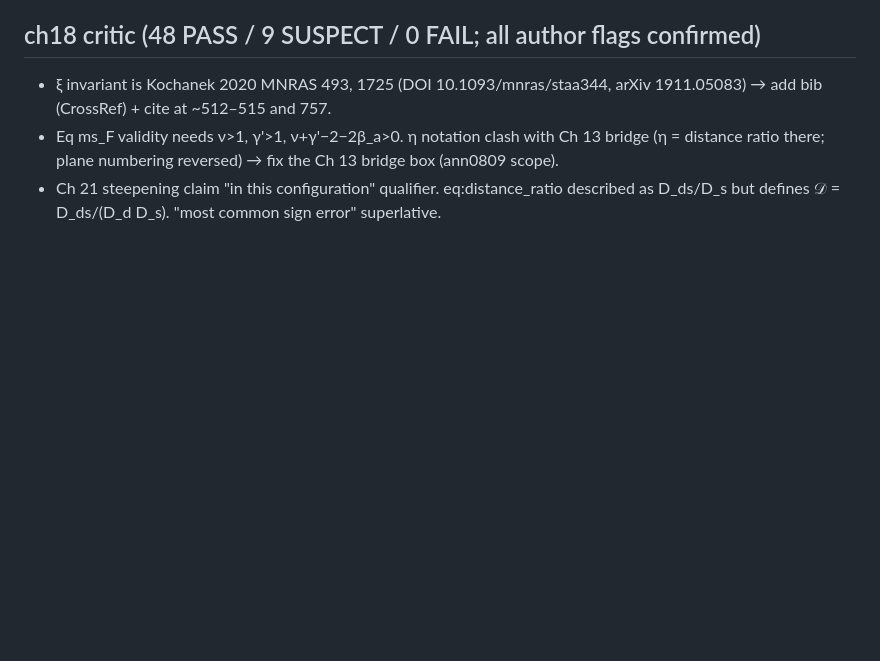
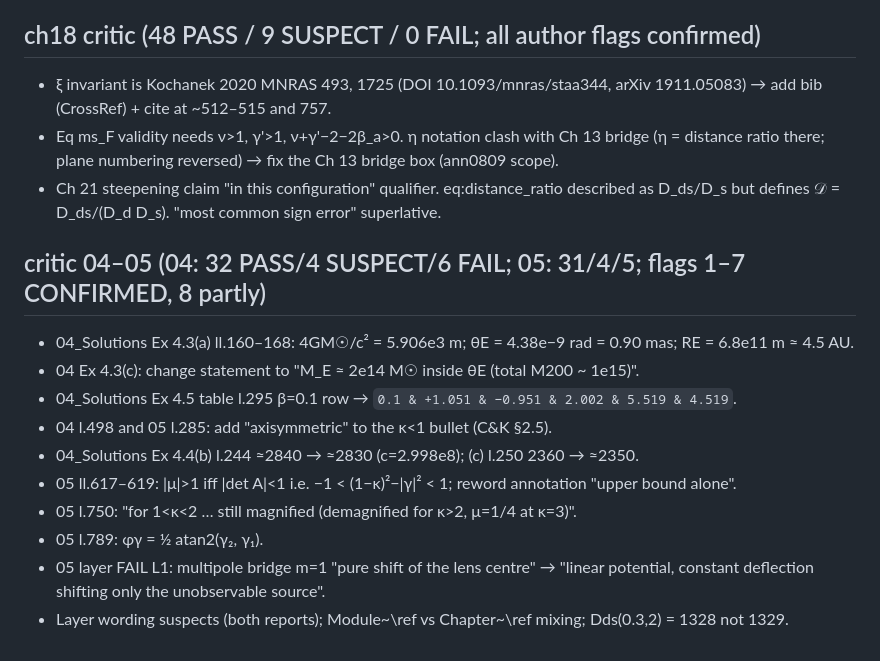
Before and after one commit to rodelcr/Learning_to_Lens, a Markdown page: NOTES_fixpass_tracker_2026-10-14.md, the part around the change. Rendered like a GitHub page; blank space fills up the shorter version.

Commit message:
Merge critic 04-05 report; tracker updated
Co-Authored-By: Claude Fable 5.1 <noreply@anthropic.com>

```diff
--- a/NOTES_fixpass_tracker_2026-10-14.md
+++ b/NOTES_fixpass_tracker_2026-10-14.md
@@ -143,3 +143,14 @@
 - ξ invariant is Kochanek 2020 MNRAS 493, 1725 (DOI 10.1093/mnras/staa344, arXiv 1911.05083) → add bib (CrossRef) + cite at ~512–515 and 757.
 - Eq ms_F validity needs ν>1, γ'>1, ν+γ'−2−2β_a>0. η notation clash with Ch 13 bridge (η = distance ratio there; plane numbering reversed) → fix the Ch 13 bridge box (ann0809 scope).
 - Ch 21 steepening claim "in this configuration" qualifier. eq:distance_ratio described as D_ds/D_s but defines 𝒟 = D_ds/(D_d D_s). "most common sign error" superlative.
+## critic 04–05 (04: 32 PASS/4 SUSPECT/6 FAIL; 05: 31/4/5; flags 1–7 CONFIRMED, 8 partly)
+- 04_Solutions Ex 4.3(a) ll.160–168: 4GM☉/c² = 5.906e3 m; θE = 4.38e−9 rad = 0.90 mas; RE = 6.8e11 m ≈ 4.5 AU.
+- 04 Ex 4.3(c): change statement to "M_E ≈ 2e14 M☉ inside θE (total M200 ~ 1e15)".
+- 04_Solutions Ex 4.5 table l.295 β=0.1 row → `0.1 & +1.051 & −0.951 & 2.002 & 5.519 & 4.519`.
+- 04 l.498 and 05 l.285: add "axisymmetric" to the κ<1 bullet (C&K §2.5).
+- 04_Solutions Ex 4.4(b) l.244 ≈2840 → ≈2830 (c=2.998e8); (c) l.250 2360 → ≈2350.
+- 05 ll.617–619: |μ|>1 iff |det A|<1 i.e. −1 < (1−κ)²−|γ|² < 1; reword annotation "upper bound alone".
+- 05 l.750: "for 1<κ<2 … still magnified (demagnified for κ>2, μ=1/4 at κ=3)".
+- 05 l.789: φγ = ½ atan2(γ₂, γ₁).
+- 05 layer FAIL L1: multipole bridge m=1 "pure shift of the lens centre" → "linear potential, constant deflection shifting only the unobservable source".
+- Layer wording suspects (both reports); Module~\ref vs Chapter~\ref mixing; Dds(0.3,2) = 1328 not 1329.
```
